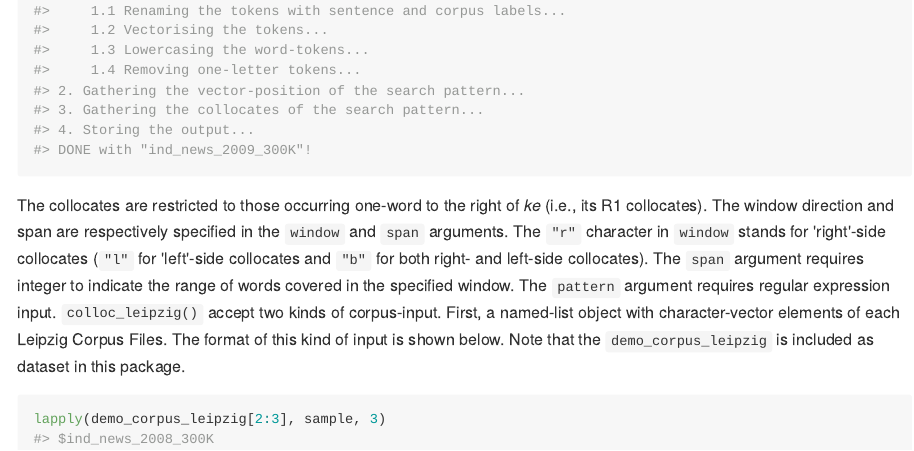
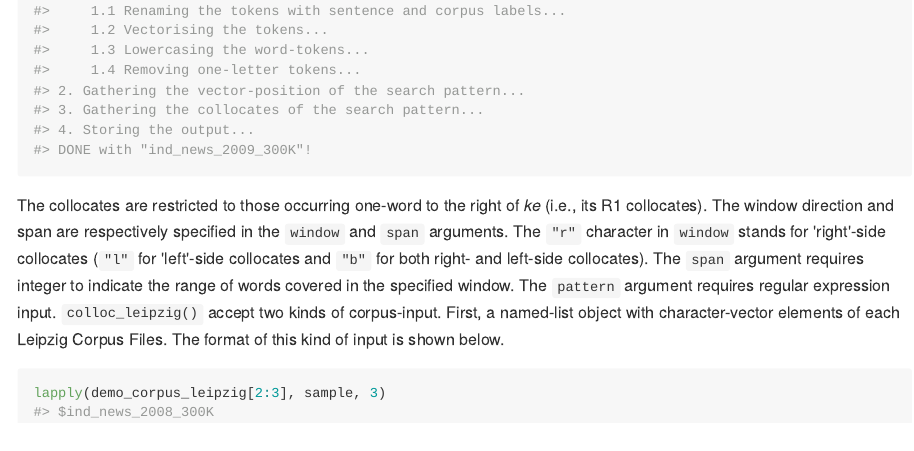
Before and after one commit to gederajeg/collogetr, an R Markdown document (README.Rmd): the page in a window 1100 px wide, from 1120 px down. The pictures show the output file README.md that the author committed with the source, drawn offline in the style of GitHub; long lines of code are wrapped; badge pictures from the web are left out.

Commit message:
edit READ ME

````diff
--- a/README.Rmd
+++ b/README.Rmd
@@ -51,7 +51,7 @@ out <- colloc_leipzig(leipzig_corpus_list = demo_corpus_leipzig[2:3],
                        save_interim = FALSE)
 ```
 
-The collocates are restricted to those occurring one-word to the right of *ke* (i.e., its R1 collocates). The window direction and span are respectively specified in the `window` and `span` arguments. The `"r"` character in `window` stands for 'right'-side collocates (`"l"` for 'left'-side collocates and `"b"` for both right- and left-side collocates). The `span` argument requires integer to indicate the range of words covered in the specified window. The `pattern` argument requires regular expression input. `colloc_leipzig()` accept two kinds of corpus-input. First, a named-list object with character-vector elements of each Leipzig Corpus Files. The format of this kind of input is shown below. Note that the `demo_corpus_leipzig` is included as dataset in this package.
+The collocates are restricted to those occurring one-word to the right of *ke* (i.e., its R1 collocates). The window direction and span are respectively specified in the `window` and `span` arguments. The `"r"` character in `window` stands for 'right'-side collocates (`"l"` for 'left'-side collocates and `"b"` for both right- and left-side collocates). The `span` argument requires integer to indicate the range of words covered in the specified window. The `pattern` argument requires regular expression input. `colloc_leipzig()` accept two kinds of corpus-input. First, a named-list object with character-vector elements of each Leipzig Corpus Files. The format of this kind of input is shown below.
 
 ```{r leipzig_list_input}
 lapply(demo_corpus_leipzig[2:3], sample, 3)
````
Also changed, not shown: README.md.
